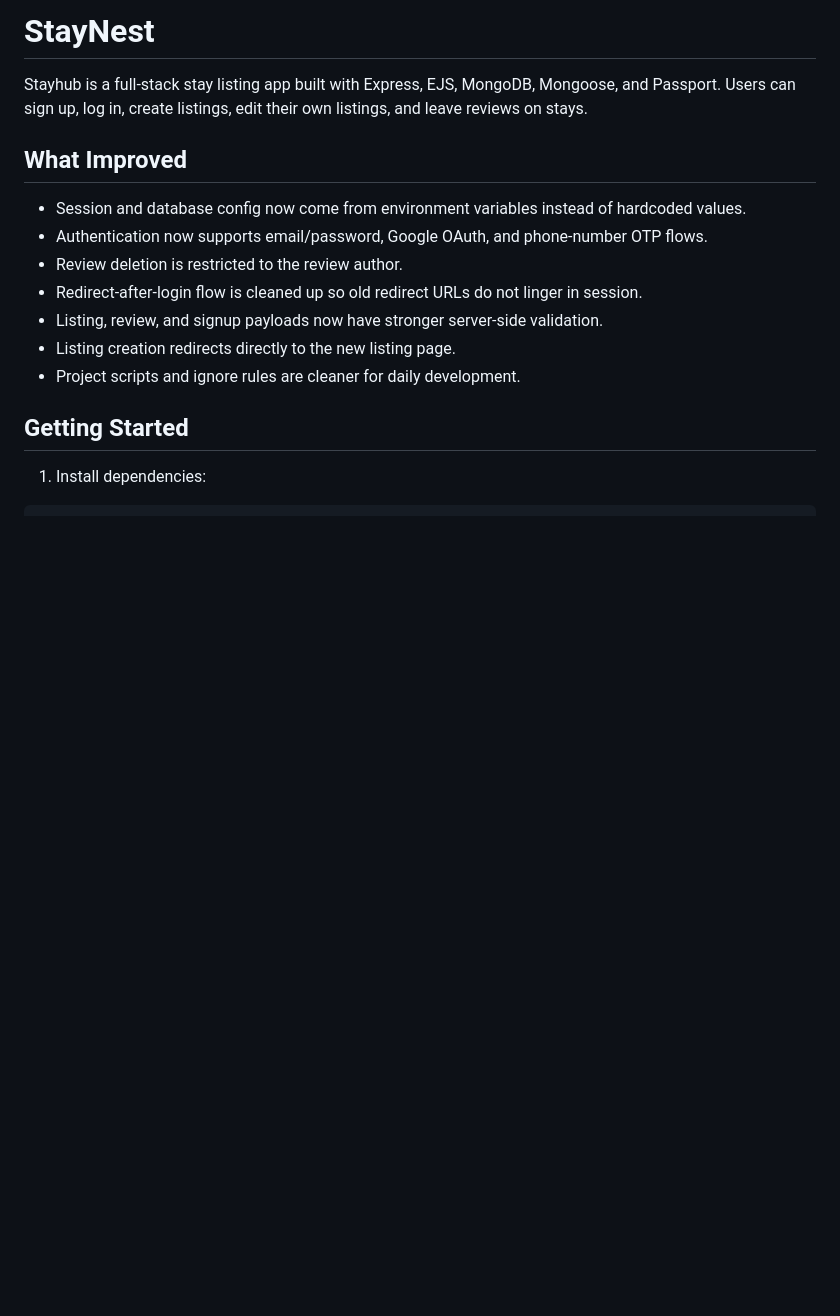
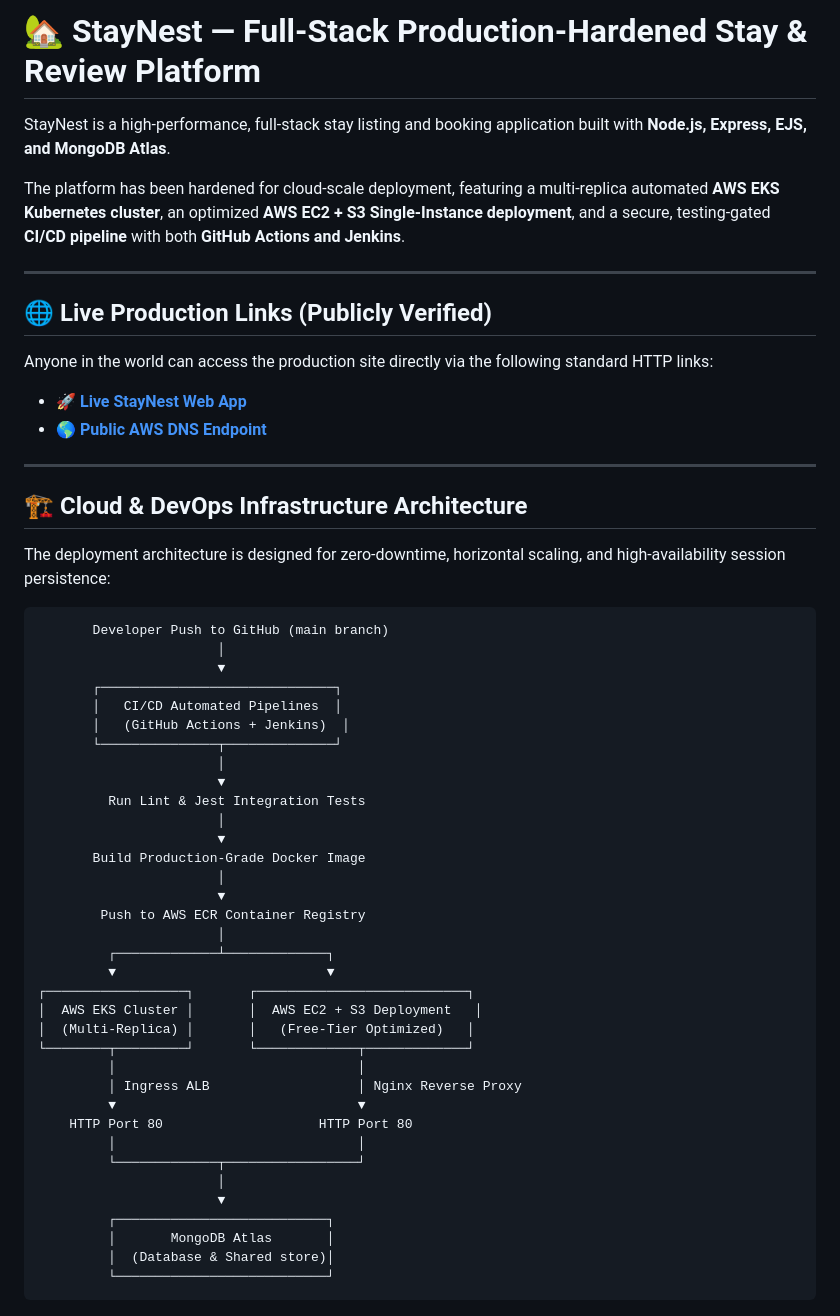
Before and after one commit to themanideep009/StayNest, a Markdown page: README.md, the part around one of its changes. GitHub-like rendering; blank space fills up the shorter version.

````diff
--- a/README.md
+++ b/README.md
@@ -1,18 +1,59 @@
-# StayNest
+# 🏡 StayNest — Full-Stack Production-Hardened Stay & Review Platform
 
-Stayhub is a full-stack stay listing app built with Express, EJS, MongoDB, Mongoose, and Passport. Users can sign up, log in, create listings, edit their own listings, and leave reviews on stays.
+StayNest is a high-performance, full-stack stay listing and booking application built with **Node.js, Express, EJS, and MongoDB Atlas**.
 
-## What Improved
+The platform has been hardened for cloud-scale deployment, featuring a multi-replica automated **AWS EKS Kubernetes cluster**, an optimized **AWS EC2 + S3 Single-Instance deployment**, and a secure, testing-gated **CI/CD pipeline** with both **GitHub Actions and Jenkins**.
 
-- Session and database config now come from environment variables instead of hardcoded values.
-- Authentication now supports email/password, Google OAuth, and phone-number OTP flows.
-- Review deletion is restricted to the review author.
-- Redirect-after-login flow is cleaned up so old redirect URLs do not linger in session.
-- Listing, review, and signup payloads now have stronger server-side validation.
-- Listing creation redirects directly to the new listing page.
-- Project scripts and ignore rules are cleaner for daily development.
+---
 
-## Getting Started
+## 🌐 Live Production Links (Publicly Verified)
 
-1. Install dependencies:
+Anyone in the world can access the production site directly via the following standard HTTP links:
 
+* 🚀 **[Live StayNest Web App](http://3.234.224.71/listings)**
+* 🌎 **[Public AWS DNS Endpoint](http://ec2-3-234-224-71.compute-1.amazonaws.com/listings)**
+
+---
+
+## 🏗️ Cloud & DevOps Infrastructure Architecture
+
+The deployment architecture is designed for zero-downtime, horizontal scaling, and high-availability session persistence:
+
+```text
+       Developer Push to GitHub (main branch)
+                       │
+                       ▼
+       ┌──────────────────────────────┐
+       │   CI/CD Automated Pipelines  │
+       │   (GitHub Actions + Jenkins)  │
+       └───────────────┬──────────────┘
+                       │
+                       ▼
+         Run Lint & Jest Integration Tests
+                       │
+                       ▼
+       Build Production-Grade Docker Image
+                       │
+                       ▼
+        Push to AWS ECR Container Registry
+                       │
+         ┌─────────────┴─────────────┐
+         ▼                           ▼
+┌──────────────────┐       ┌───────────────────────────┐
+│  AWS EKS Cluster │       │  AWS EC2 + S3 Deployment   │
+│  (Multi-Replica) │       │   (Free-Tier Optimized)   │
+└────────┬─────────┘       └─────────────┬─────────────┘
+         │                               │
+         │ Ingress ALB                   │ Nginx Reverse Proxy
+         ▼                               ▼
+    HTTP Port 80                    HTTP Port 80
+         │                               │
+         └─────────────┬─────────────────┘
+                       │
+                       ▼
+         ┌───────────────────────────┐
+         │       MongoDB Atlas       │
+         │  (Database & Shared store)│
+         └───────────────────────────┘
+```
+
````
Also changed, not shown: other parts of README.md (+70 -104 lines).
